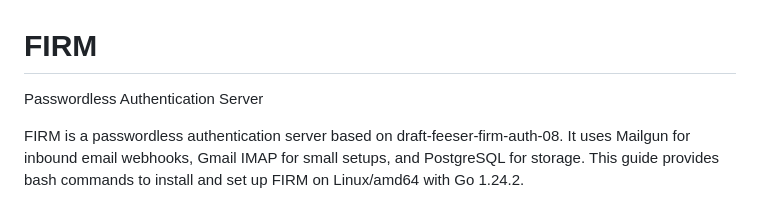
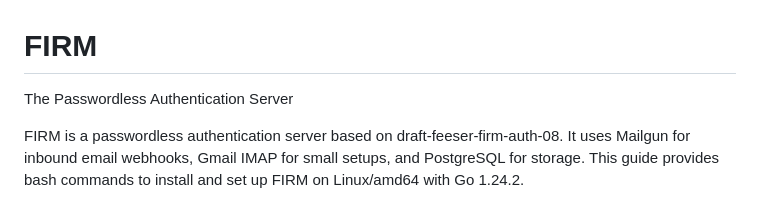
Before and after one commit to seaneon/ga, a Markdown page: gata3w/README.md, the part around the change. Drawn GitHub-style.

```diff
--- a/gata3w/README.md
+++ b/gata3w/README.md
@@ -1,5 +1,5 @@
 # FIRM
-Passwordless Authentication Server
+The Passwordless Authentication Server
 
 FIRM is a passwordless authentication server based on draft-feeser-firm-auth-08. It uses Mailgun for inbound email webhooks, Gmail IMAP for small setups, and PostgreSQL for storage. This guide provides bash commands to install and set up FIRM on Linux/amd64 with Go 1.24.2.
 
```
